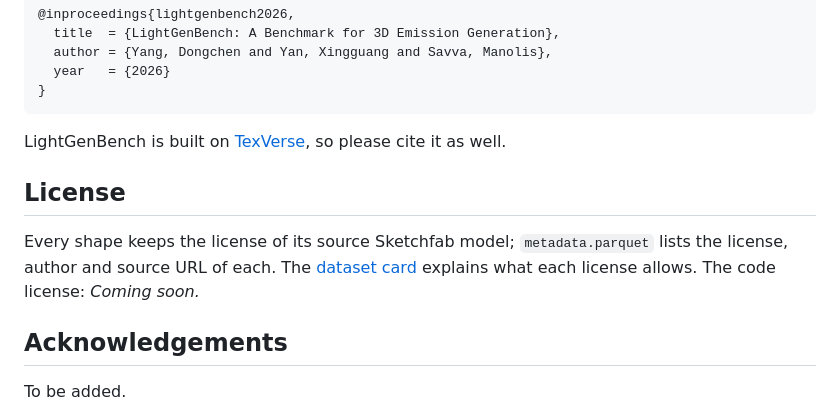
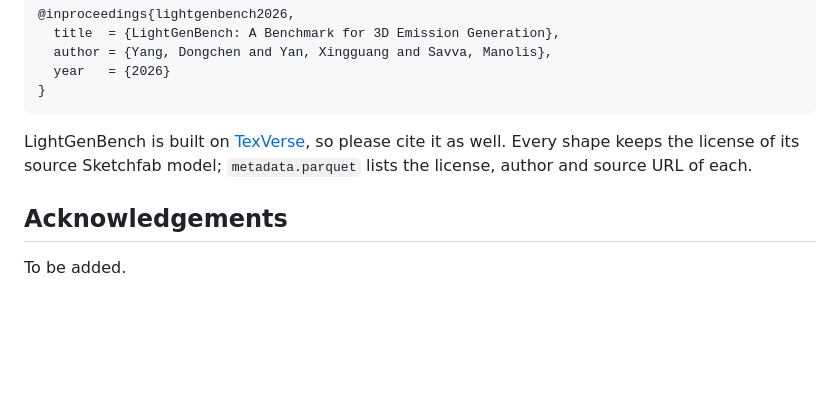
Before and after one commit to 3dlg-hcvc/lightgenbench, a Markdown page: README.md, the part around one of its changes. Drawn GitHub-style; blank space fills up the shorter version.

````diff
--- a/README.md
+++ b/README.md
@@ -163,14 +50,7 @@ If you find LightGenBench helpful in your research, please cite our work:
 }
 ```
 LightGenBench is built on [TexVerse](https://huggingface.co/datasets/YiboZhang2001/TexVerse), so please cite it as well.
-
-
-
-## License
 Every shape keeps the license of its source Sketchfab model; `metadata.parquet` lists the license, author and source URL of each.
-The [dataset card](https://huggingface.co/datasets/3dlg-hcvc/LightgenBench#license) explains what each license allows.
-The code license: *Coming soon.*
-
 
 
 ## Acknowledgements
````
Also changed, not shown: other parts of README.md (+14 -128 lines).
